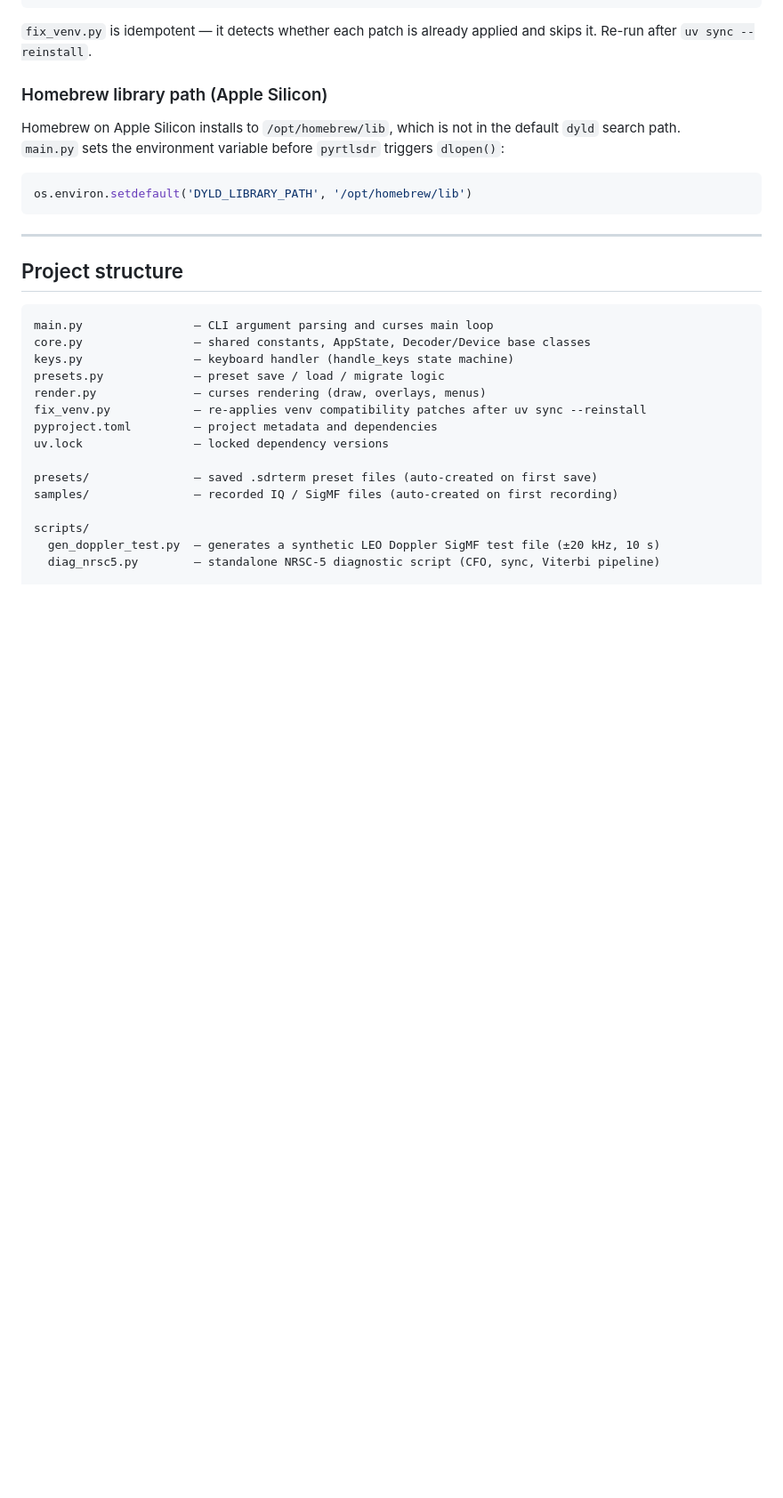
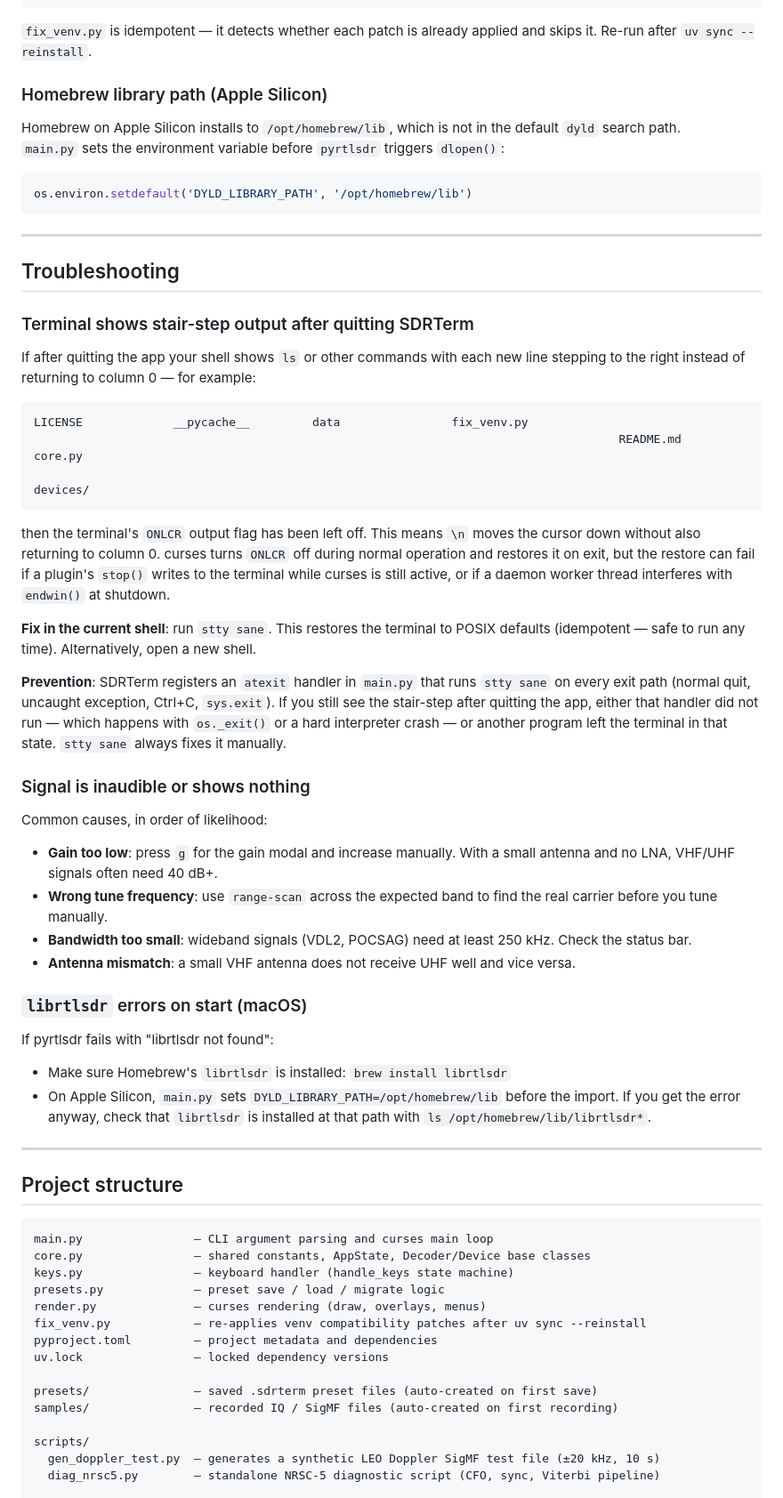
Before and after one commit to halfdonebutinthemaking/SDRTerm, a Markdown page: README.md, the part around the change. Shown at 89% size. Rendered like a GitHub page; blank space fills up the shorter version.

````diff
--- a/README.md
+++ b/README.md
@@ -475,6 +475,59 @@ os.environ.setdefault('DYLD_LIBRARY_PATH', '/opt/homebrew/lib')
 
 ---
 
+## Troubleshooting
+
+### Terminal shows stair-step output after quitting SDRTerm
+
+If after quitting the app your shell shows `ls` or other commands with each
+new line stepping to the right instead of returning to column 0 — for example:
+
+```
+LICENSE             __pycache__         data                fix_venv.py
+                                                                                    README.md           core.py
+                                                                                                                    devices/
+```
+
+then the terminal's `ONLCR` output flag has been left off. This means `\n`
+moves the cursor down without also returning to column 0. curses turns
+`ONLCR` off during normal operation and restores it on exit, but the
+restore can fail if a plugin's `stop()` writes to the terminal while
+curses is still active, or if a daemon worker thread interferes with
+`endwin()` at shutdown.
+
+**Fix in the current shell**: run `stty sane`. This restores the terminal
+to POSIX defaults (idempotent — safe to run any time). Alternatively,
+open a new shell.
+
+**Prevention**: SDRTerm registers an `atexit` handler in `main.py` that
+runs `stty sane` on every exit path (normal quit, uncaught exception,
+Ctrl+C, `sys.exit`). If you still see the stair-step after quitting the
+app, either that handler did not run — which happens with `os._exit()`
+or a hard interpreter crash — or another program left the terminal in
+that state. `stty sane` always fixes it manually.
+
+### Signal is inaudible or shows nothing
+
+Common causes, in order of likelihood:
+- **Gain too low**: press `g` for the gain modal and increase manually.
+  With a small antenna and no LNA, VHF/UHF signals often need 40 dB+.
+- **Wrong tune frequency**: use `range-scan` across the expected band to
+  find the real carrier before you tune manually.
+- **Bandwidth too small**: wideband signals (VDL2, POCSAG) need at least
+  250 kHz. Check the status bar.
+- **Antenna mismatch**: a small VHF antenna does not receive UHF well
+  and vice versa.
+
+### `librtlsdr` errors on start (macOS)
+
+If pyrtlsdr fails with "librtlsdr not found":
+- Make sure Homebrew's `librtlsdr` is installed: `brew install librtlsdr`
+- On Apple Silicon, `main.py` sets `DYLD_LIBRARY_PATH=/opt/homebrew/lib`
+  before the import. If you get the error anyway, check that `librtlsdr`
+  is installed at that path with `ls /opt/homebrew/lib/librtlsdr*`.
+
+---
+
 ## Project structure
 
 ```
````
Also changed, not shown: README_ASD-STE100.md (+53 -0 lines).
